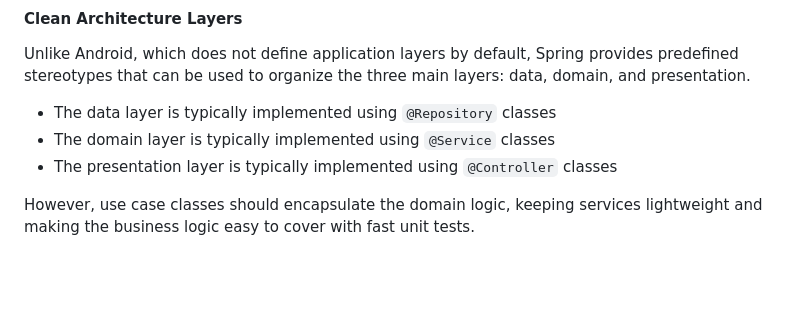
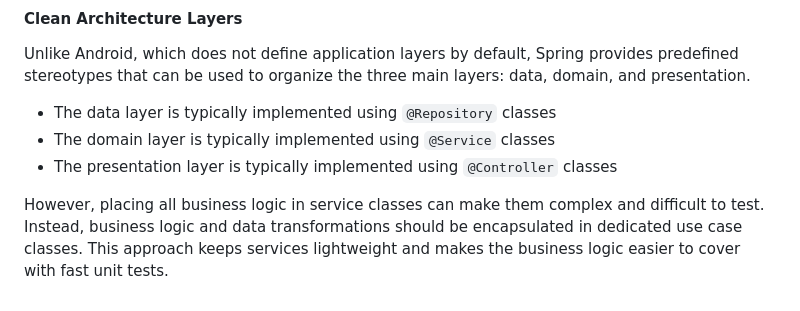
Before and after one commit to AntonShapovalov/Clean-Architecture-Spring, a Markdown page: README.md, the part around the change. Drawn GitHub-style; blank space fills up the shorter version.

Commit message:
Update Architectural layers description

```diff
--- a/README.md
+++ b/README.md
@@ -52,4 +52,4 @@ Unlike Android, which does not define application layers by default, Spring prov
 * The domain layer is typically implemented using `@Service` classes
 * The presentation layer is typically implemented using `@Controller` classes
 
-However, use case classes should encapsulate the domain logic, keeping services lightweight and making the business logic easy to cover with fast unit tests.
+However, placing all business logic in service classes can make them complex and difficult to test. Instead, business logic and data transformations should be encapsulated in dedicated use case classes. This approach keeps services lightweight and makes the business logic easier to cover with fast unit tests.
```
